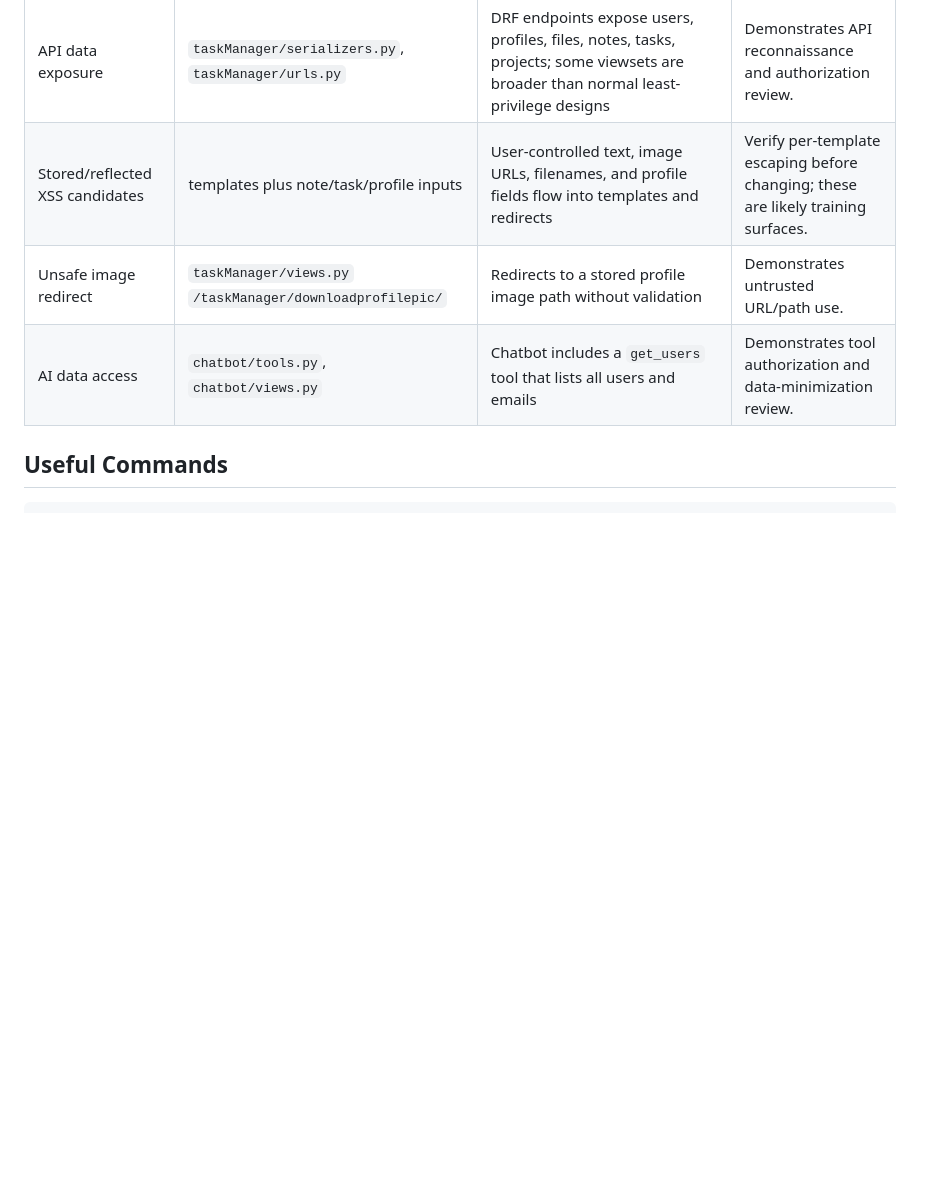
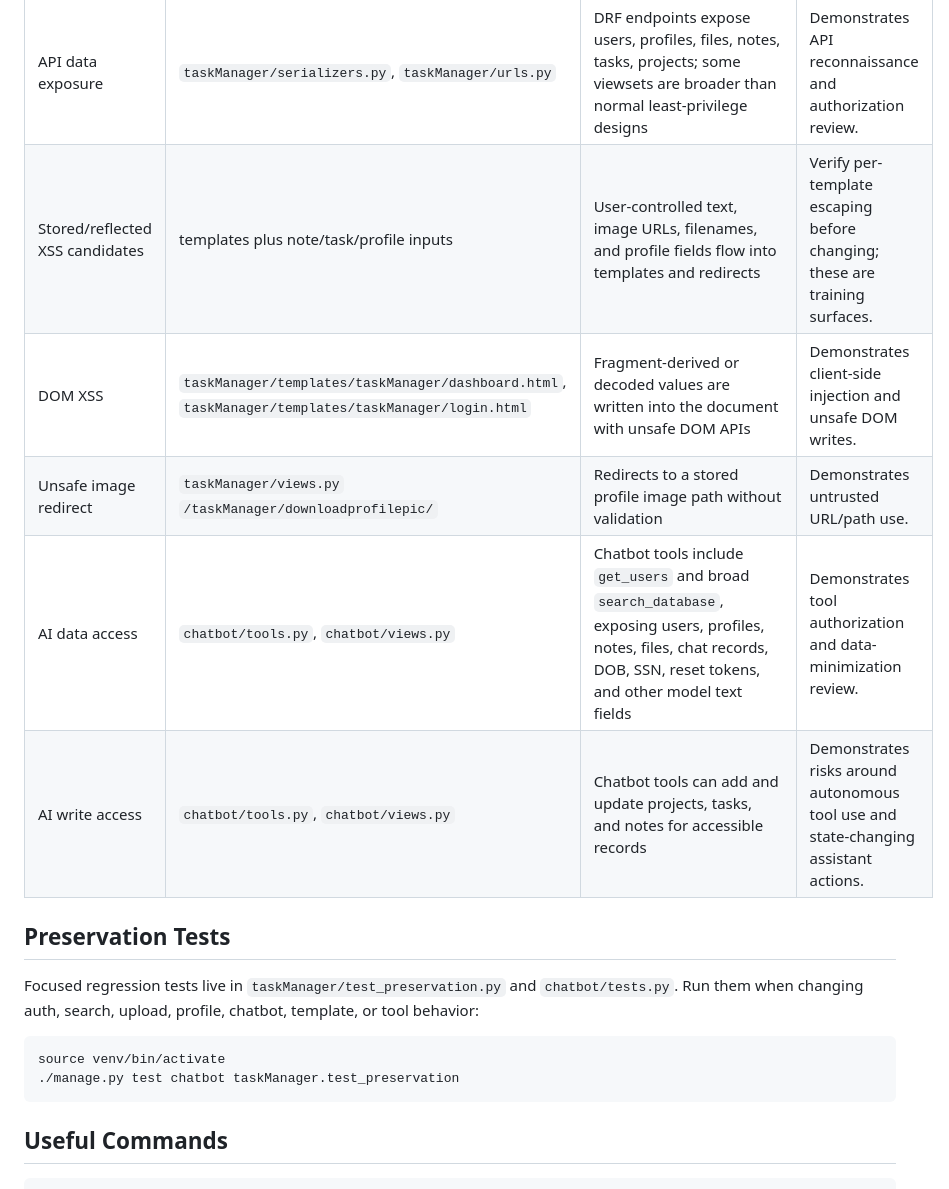
Before and after one commit to redpointsec/vtm, a Markdown page: AGENTS.md, the part around one of its changes. Drawn GitHub-style; blank space fills up the shorter version.

````diff
--- a/AGENTS.md
+++ b/AGENTS.md
@@ -73,9 +73,20 @@ This chart summarizes observed vulnerable behavior in the current codebase. It i
 | Authorization gaps | `taskManager/views.py` task/project/note routes | Some routes fetch objects before authorization checks or rely on partial project membership checks | Demonstrates access-control mistakes and object enumeration patterns. |
 | Sensitive data exposure | `taskManager/views.py`, `taskManager/models.py` | User profiles include DOB and SSN; debug settings page renders `request.META` | Demonstrates exposure of personal and environment data. |
 | API data exposure | `taskManager/serializers.py`, `taskManager/urls.py` | DRF endpoints expose users, profiles, files, notes, tasks, projects; some viewsets are broader than normal least-privilege designs | Demonstrates API reconnaissance and authorization review. |
-| Stored/reflected XSS candidates | templates plus note/task/profile inputs | User-controlled text, image URLs, filenames, and profile fields flow into templates and redirects | Verify per-template escaping before changing; these are likely training surfaces. |
+| Stored/reflected XSS candidates | templates plus note/task/profile inputs | User-controlled text, image URLs, filenames, and profile fields flow into templates and redirects | Verify per-template escaping before changing; these are training surfaces. |
+| DOM XSS | `taskManager/templates/taskManager/dashboard.html`, `taskManager/templates/taskManager/login.html` | Fragment-derived or decoded values are written into the document with unsafe DOM APIs | Demonstrates client-side injection and unsafe DOM writes. |
 | Unsafe image redirect | `taskManager/views.py` `/taskManager/downloadprofilepic/` | Redirects to a stored profile image path without validation | Demonstrates untrusted URL/path use. |
-| AI data access | `chatbot/tools.py`, `chatbot/views.py` | Chatbot includes a `get_users` tool that lists all users and emails | Demonstrates tool authorization and data-minimization review. |
+| AI data access | `chatbot/tools.py`, `chatbot/views.py` | Chatbot tools include `get_users` and broad `search_database`, exposing users, profiles, notes, files, chat records, DOB, SSN, reset tokens, and other model text fields | Demonstrates tool authorization and data-minimization review. |
+| AI write access | `chatbot/tools.py`, `chatbot/views.py` | Chatbot tools can add and update projects, tasks, and notes for accessible records | Demonstrates risks around autonomous tool use and state-changing assistant actions. |
+
+## Preservation Tests
+
+Focused regression tests live in `taskManager/test_preservation.py` and `chatbot/tests.py`. Run them when changing auth, search, upload, profile, chatbot, template, or tool behavior:
+
+```sh
+source venv/bin/activate
+./manage.py test chatbot taskManager.test_preservation
+```
 
 ## Useful Commands
 
````
Also changed, not shown: other parts of AGENTS.md (+6 -6 lines).
